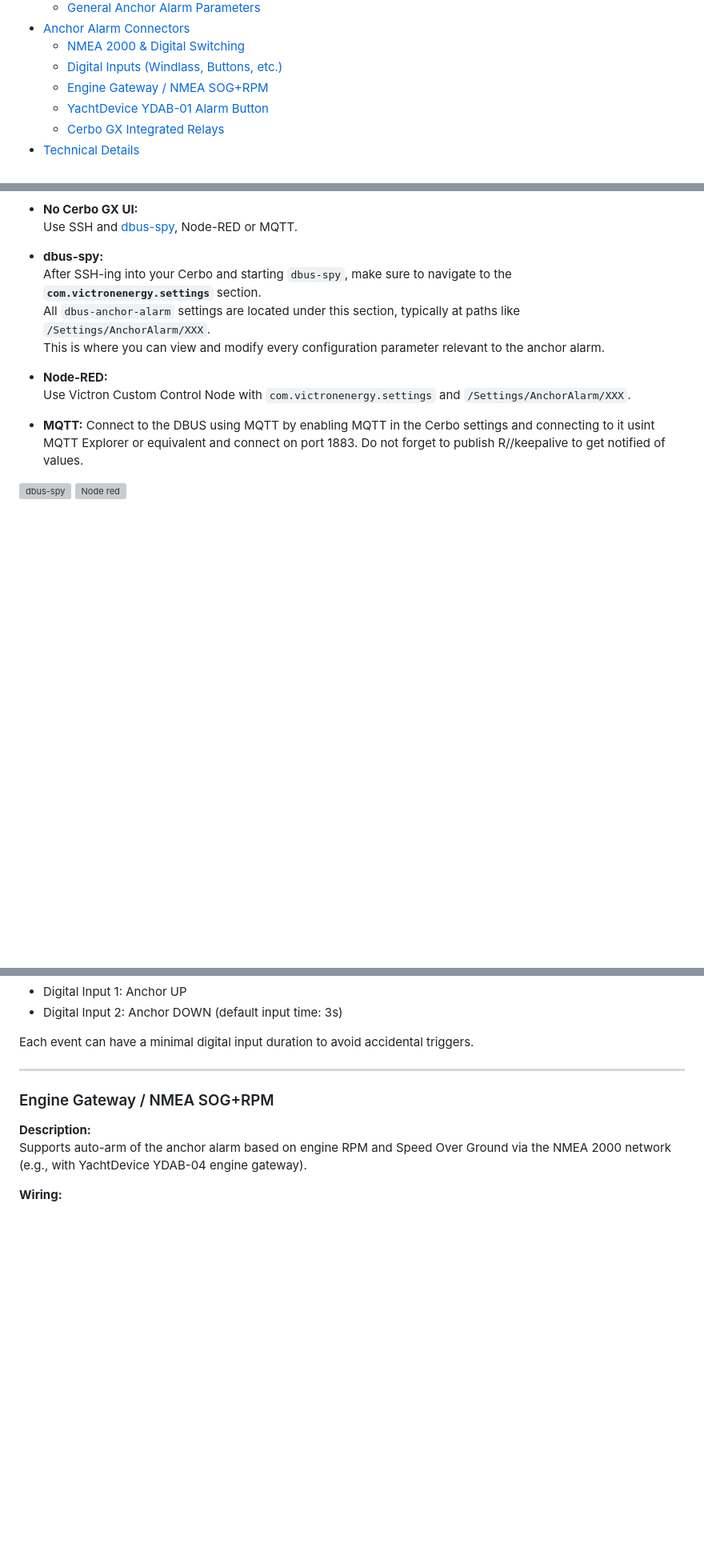
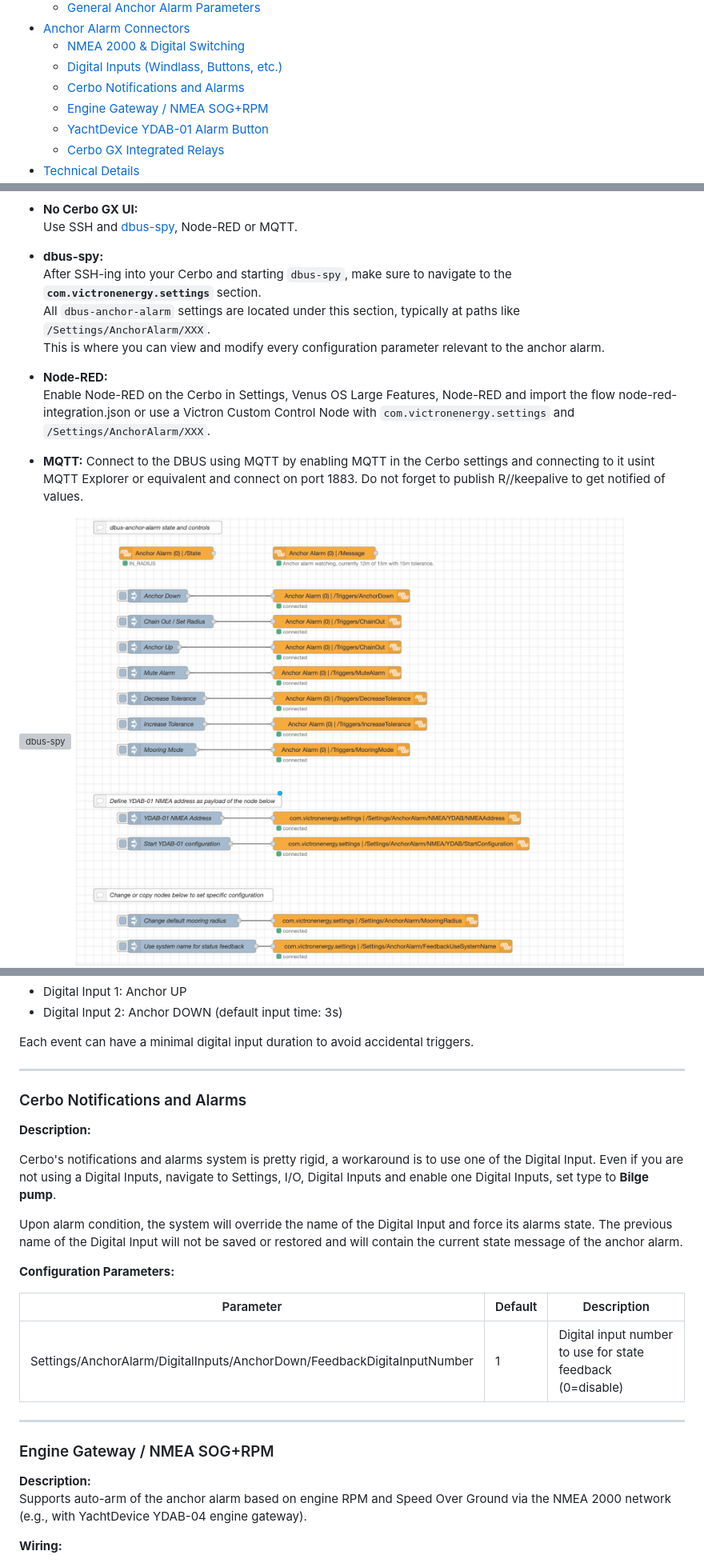
Before and after one commit to blaaaaaaah/dbus-anchor-alarm, a Markdown page: README.md, 3 parts joined by grey strips. Shown: that part at 80% size. GitHub-like rendering; pictures changed too: doc/node-red-integration.png (added); blank space fills up the shorter version; grey boxes are pictures that could not be loaded.

Commit message:
added Node-red integration flow, updated documentation

```diff
--- a/README.md
+++ b/README.md
@@ -56,6 +56,7 @@ It monitors your anchor position, integrates with NMEA 2000 and Cerbo’s digita
 - [Anchor Alarm Connectors](#anchor-alarm-connectors)
   - [NMEA 2000 & Digital Switching](#nmea-2000--digital-switching)
   - [Digital Inputs (Windlass, Buttons, etc.)](#digital-inputs-windlass-buttons-etc)
+  - [Cerbo Notifications and Alarms](#cerbo-notifications-and-alarms)
   - [Engine Gateway / NMEA SOG+RPM](#engine-gateway--nmea-sogrpm)
   - [YachtDevice YDAB-01 Alarm Button](#yachtdevice-ydab-01-alarm-button)
   - [Cerbo GX Integrated Relays](#cerbo-gx-integrated-relays)
@@ -214,13 +215,14 @@ _Not implemented yet. Planned: InstallHelper or wget one-liner._
   All `dbus-anchor-alarm` settings are located under this section, typically at paths like `/Settings/AnchorAlarm/XXX`.
   This is where you can view and modify every configuration parameter relevant to the anchor alarm.
 - **Node-RED:**
-  Use Victron Custom Control Node with `com.victronenergy.settings` and `/Settings/AnchorAlarm/XXX`.
+  Enable Node-RED on the Cerbo in Settings, Venus OS Large Features, Node-RED and import the flow node-red-integration.json
+  or use a Victron Custom Control Node with `com.victronenergy.settings` and `/Settings/AnchorAlarm/XXX`.
 
 - **MQTT:**
   Connect to the DBUS using MQTT by enabling MQTT in the Cerbo settings and connecting to it usint MQTT Explorer or equivalent and connect on port 1883. Do not forget to publish R/<your cerbo id>/keepalive to get notified of values.
 
 ![dbus-spy](/doc/dbus-spy.png)
-![Node red](/doc/node-red.png)
+![Node red](/doc/node-red-integration.png)
 ![MQTT](/doc/mqtt.png)
 
 ---
@@ -316,6 +321,30 @@ Allows connection of windlass solenoids or physical buttons to Cerbo digital inp
 Each event can have a minimal digital input duration to avoid accidental triggers.
 
 ---
+
+### Cerbo Notifications and Alarms
+
+**Description:**
+
+Cerbo's notifications and alarms system is pretty rigid, a workaround is to use one of the Digital Input.
+Even if you are not using a Digital Inputs, navigate to Settings, I/O, Digital Inputs and enable one Digital Inputs, set type to **Bilge pump**.
+
+Upon alarm condition, the system will override the name of the Digital Input and force its alarms state.
+The previous name of the Digital Input will not be saved or restored and will contain the current state message of the anchor alarm.
+
+**Configuration Parameters:**
+
+| Parameter | Default | Description |
+|---|---|---|
+| Settings/AnchorAlarm/DigitalInputs/AnchorDown/FeedbackDigitaInputNumber | 1 | Digital input number to use for state feedback (0=disable) |
+
+
+---
+
+
+
+
+
 
 ### Engine Gateway / NMEA SOG+RPM
 
```
Also changed, not shown: other parts of README.md (+3 -0 lines), 1 other file.
